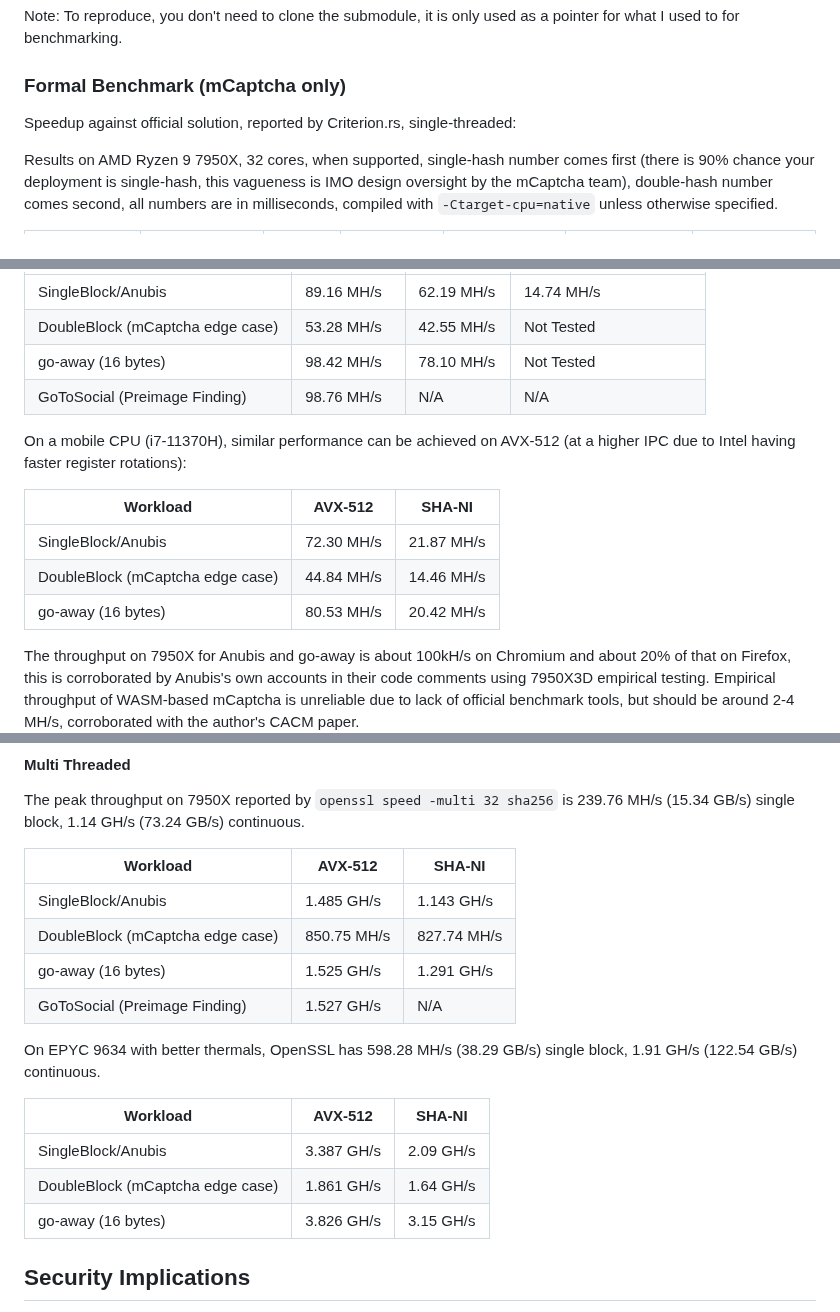
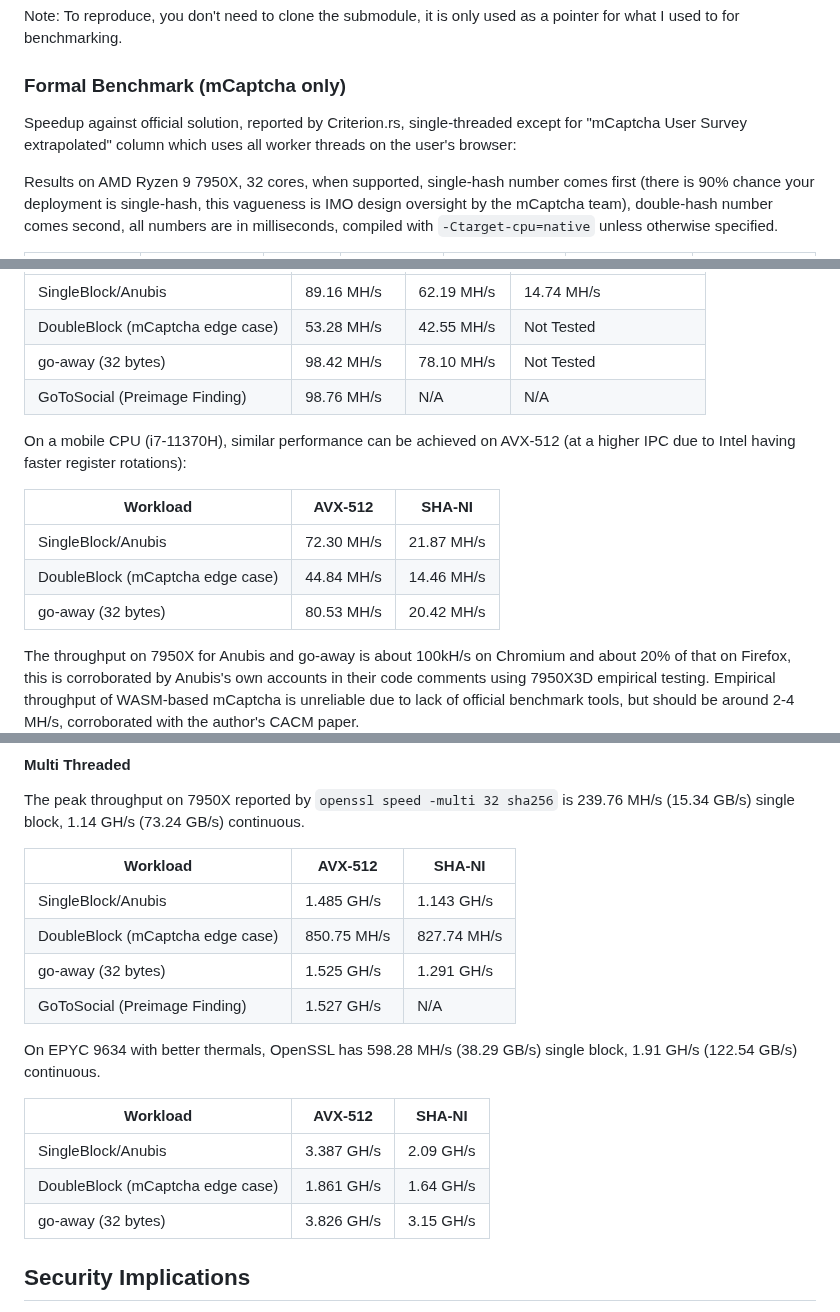
Before and after one commit to eternal-flame-AD/pow-buster, a Markdown page: README.md, 3 parts joined by grey strips. GitHub-like rendering.

Commit message:
typos and wording adjustments
Signed-off-by: eternal-flame-AD <yume@yumechi.jp>

```diff
--- a/README.md
+++ b/README.md
@@ -153,7 +154,7 @@ Note: To reproduce, you don't need to clone the submodule, it is only used as a
 
 ### Formal Benchmark (mCaptcha only)
 
-Speedup against official solution, reported by Criterion.rs, single-threaded:
+Speedup against official solution, reported by Criterion.rs, single-threaded except for "mCaptcha User Survey extrapolated" column which uses all worker threads on the user's browser:
 
 Results on AMD Ryzen 9 7950X, 32 cores, when supported, single-hash number comes first (there is 90% chance your deployment is single-hash, this vagueness is IMO design oversight by the mCaptcha team), double-hash number comes second, all numbers are in milliseconds, compiled with `-Ctarget-cpu=native` unless otherwise specified.
 
@@ -318,7 +319,7 @@ For us we have single thread:
 | -------------------------------- | ----------------------- | ----------------------------- | ---------------------------------------- |
 | SingleBlock/Anubis               | 89.16 MH/s              | 62.19 MH/s                    | 14.74 MH/s                               |
 | DoubleBlock (mCaptcha edge case) | 53.28 MH/s              | 42.55 MH/s                    | Not Tested                               |
-| go-away (16 bytes)               | 98.42 MH/s              | 78.10 MH/s                    | Not Tested                               |
+| go-away (32 bytes)               | 98.42 MH/s              | 78.10 MH/s                    | Not Tested                               |
 | GoToSocial (Preimage Finding)    | 98.76 MH/s              | N/A                           | N/A                                      |
 
 On a mobile CPU (i7-11370H), similar performance can be achieved on AVX-512 (at a higher IPC due to Intel having faster register rotations):
@@ -327,7 +328,7 @@ On a mobile CPU (i7-11370H), similar performance can be achieved on AVX-512 (at
 | -------------------------------- | ---------- | ---------- |
 | SingleBlock/Anubis               | 72.30 MH/s | 21.87 MH/s |
 | DoubleBlock (mCaptcha edge case) | 44.84 MH/s | 14.46 MH/s |
-| go-away (16 bytes)               | 80.53 MH/s | 20.42 MH/s |
+| go-away (32 bytes)               | 80.53 MH/s | 20.42 MH/s |
 
 The throughput on 7950X for Anubis and go-away is about 100kH/s on Chromium and about 20% of that on Firefox, this is corroborated by Anubis's own accounts in their code comments using 7950X3D empirical testing. Empirical throughput of WASM-based mCaptcha is unreliable due to lack of official benchmark tools, but should be around 2-4 MH/s, corroborated with the author's CACM paper.
 
@@ -339,7 +340,7 @@ The peak throughput on 7950X reported by `openssl speed -multi 32 sha256` is 239
 | -------------------------------- | ----------- | ----------- |
 | SingleBlock/Anubis               | 1.485 GH/s  | 1.143 GH/s  |
 | DoubleBlock (mCaptcha edge case) | 850.75 MH/s | 827.74 MH/s |
-| go-away (16 bytes)               | 1.525 GH/s  | 1.291 GH/s  |
+| go-away (32 bytes)               | 1.525 GH/s  | 1.291 GH/s  |
 | GoToSocial (Preimage Finding)    | 1.527 GH/s  | N/A         |
 
 On EPYC 9634 with better thermals, OpenSSL has 598.28 MH/s (38.29 GB/s) single block, 1.91 GH/s (122.54 GB/s) continuous.
@@ -348,7 +349,7 @@ On EPYC 9634 with better thermals, OpenSSL has 598.28 MH/s (38.29 GB/s) single b
 | -------------------------------- | ---------- | --------- |
 | SingleBlock/Anubis               | 3.387 GH/s | 2.09 GH/s |
 | DoubleBlock (mCaptcha edge case) | 1.861 GH/s | 1.64 GH/s |
-| go-away (16 bytes)               | 3.826 GH/s | 3.15 GH/s |
+| go-away (32 bytes)               | 3.826 GH/s | 3.15 GH/s |
 
 ## Security Implications
 
```
Also changed, not shown: other parts of README.md (+1 -0 lines).
